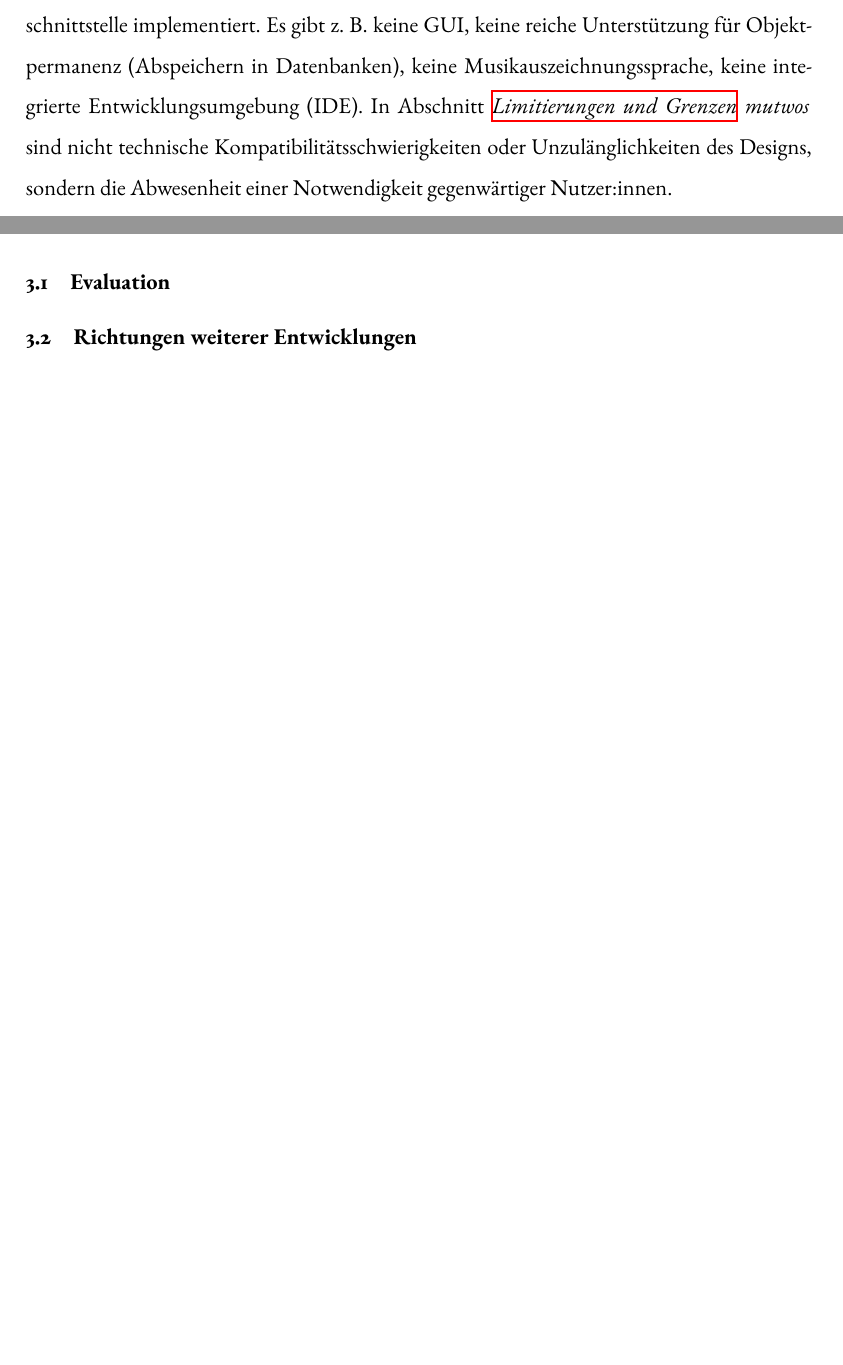
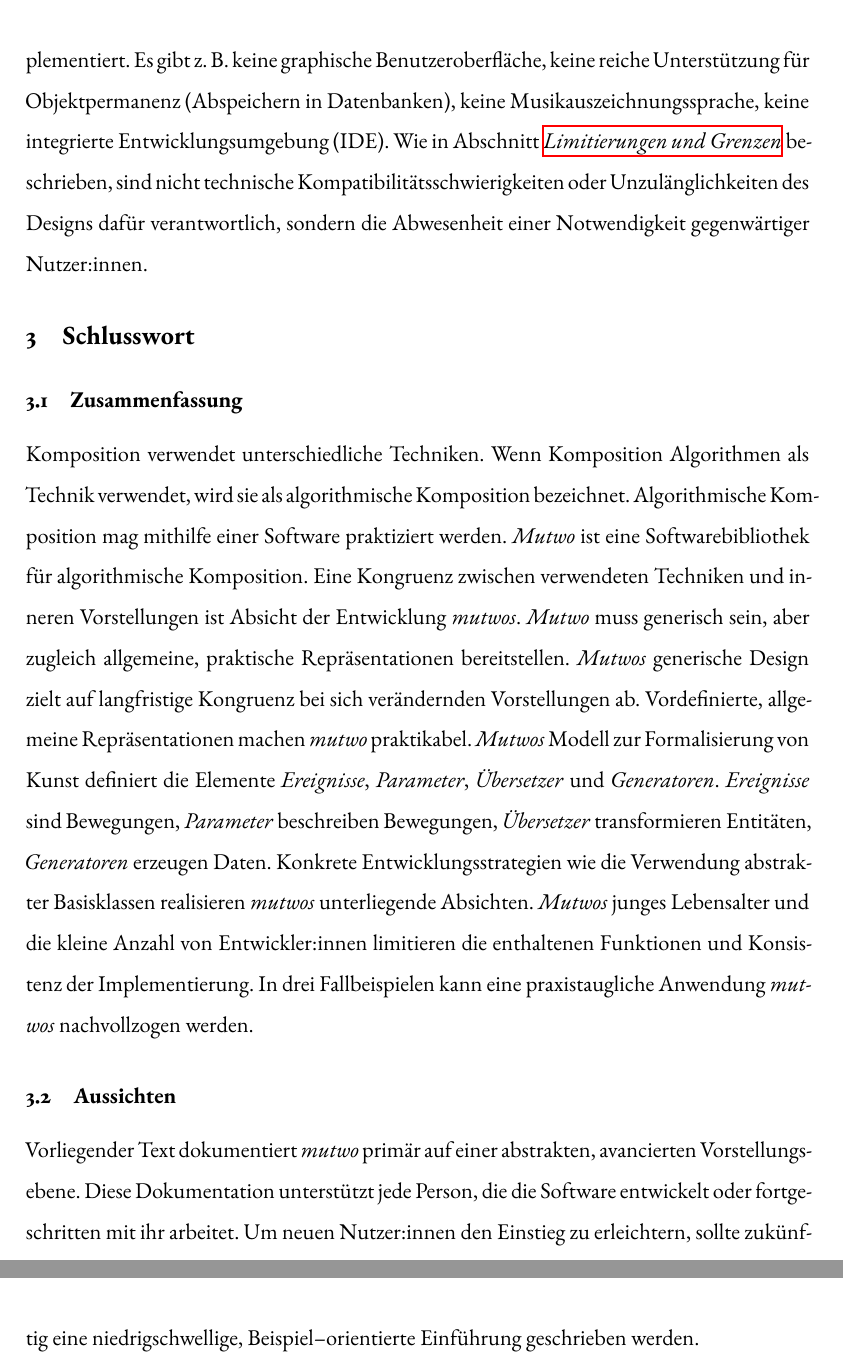
Before and after one commit to levinericzimmermann/ba-thesis-mutwo, a LaTeX document (ba_mutwo_zimmermann_2022.tex): two parts of pages 37 and 38 of 40 before the commit and two parts of pages 38 and 39 of 41 after it, joined at a grey line, cut so that both start at the same text, the shorter picture padded with empty space. Compiled offline with XeLaTeX; a LaTeX package or settings file that is missing is left out.

Commit message:
Add epilogue

```diff
--- a/ba_mutwo_zimmermann_2022.tex
+++ b/ba_mutwo_zimmermann_2022.tex
@@ -1843,28 +1853,32 @@ Es werden nicht einzelne musikalische Identitäten wie Rhythmen oder Harmonien e
 Stattdessen wird eine vollständige Form in Textdateien encodiert und in andere Medien (z.~B. Klangdateien) und Codierungen (z.~B. Notation) übersetzt.
 Die Überschneidungen brechen nicht mit \emph{mutwos} \emph{\nameref{motivationUndAbsicht}} eines interfaceagnostischen Designs, denn das \emph{mutwo} Ökosystem \emph{könnte} z.~B. zum Erzeugen singulärer Bestandteile verwendet werden.
-Zugleich muss angemerkt werden, dass das \emph{mutwo} Ökosystem gegenwärtig keine komplexe Benutzerschnittstelle implementiert.
-Es gibt z.~B. keine GUI, keine reiche Unterstützung für Objektpermanenz (Abspeichern in Datenbanken), keine Musikauszeichnungssprache, keine integrierte Entwicklungsumgebung (IDE).
-In Abschnitt \emph{\nameref{limitsAndBorders}} \emph{mutwos} sind nicht technische Kompatibilitätsschwierigkeiten oder Unzulänglichkeiten des Designs, sondern die Abwesenheit einer Notwendigkeit gegenwärtiger Nutzer:innen.
-
-\bigskip
-
-
-% Mutwo hints:
-%
-%   - Flexible Struktur (synchron vs. asynchron).
-%   - Innere Repräsentation: JI pitches, äußere Repräsentation: normale europäische Tonhöhennotation
-%   - Saxophon Mehrklänge: einer funktioniert nicht, oder doch anderer Griff: an einer Stelle ändern,
-%     sofort alles geändert (einfach neues Video rendern).
-
-
-
-\section{Zusammenfassung}
-
-\subsection{Evaluation}
-
-% Fallbeispiele: Unterschiedliche Stücke mit unterschiedlichen (innere und äußere) Aufbauten können realisiert werden.
-
-\subsection{Richtungen weiterer Entwicklungen}
+Zugleich muss angemerkt werden, dass gegenwärtig  \emph{mutwo} keine komplexe Benutzerschnittstelle implementiert.
+Es gibt z.~B.\ keine graphische Benutzeroberfläche, keine reiche Unterstützung für Objektpermanenz (Abspeichern in Datenbanken), keine Musikauszeichnungssprache, keine integrierte Entwicklungsumgebung (IDE).
+Wie in Abschnitt \emph{\nameref{limitsAndBorders}} beschrieben, sind nicht technische Kompatibilitätsschwierigkeiten oder Unzulänglichkeiten des Designs dafür verantwortlich, sondern die Abwesenheit einer Notwendigkeit gegenwärtiger Nutzer:innen.
+
+
+\section{Schlusswort}
+
+\subsection{Zusammenfassung}
+
+Komposition verwendet unterschiedliche Techniken.
+Wenn Komposition Algorithmen als Technik verwendet, wird sie als algorithmische Komposition bezeichnet.
+Algorithmische Komposition mag mithilfe einer Software praktiziert werden.
+\emph{Mutwo} ist eine Softwarebibliothek für algorithmische Komposition.
+Eine Kongruenz zwischen verwendeten Techniken und inneren Vorstellungen ist Absicht der Entwicklung \emph{mutwos}.
+\emph{Mutwo} muss generisch sein, aber zugleich allgemeine, praktische Repräsentationen bereitstellen.
+\emph{Mutwos} generische Design zielt auf langfristige Kongruenz bei sich verändernden Vorstellungen ab.
+Vordefinierte, allgemeine Repräsentationen machen \emph{mutwo} praktikabel.
+\emph{Mutwos} Modell zur Formalisierung von Kunst definiert die Elemente \emph{Ereignisse}, \emph{Parameter}, \emph{Übersetzer} und \emph{Generatoren}.
+\emph{Ereignisse} sind Bewegungen, \emph{Parameter} beschreiben Bewegungen, \emph{Übersetzer} transformieren Entitäten, \emph{Generatoren} erzeugen Daten.
+Konkrete Entwicklungsstrategien wie die Verwendung abstrakter Basisklassen realisieren \emph{mutwos} unterliegende Absichten.
+\emph{Mutwos} junges Lebensalter und die kleine Anzahl von Entwickler:innen limitieren die enthaltenen Funktionen und Konsistenz der Implementierung.
+In drei Fallbeispielen kann eine praxistaugliche Anwendung \emph{mutwos} nachvollzogen werden.
+
+\subsection{Aussichten}
+Vorliegender Text dokumentiert \emph{mutwo} primär auf einer abstrakten, avancierten Vorstellungsebene.
+Diese Dokumentation unterstützt jede Person, die die Software entwickelt oder fortgeschritten mit ihr arbeitet.
+Um neuen Nutzer:innen den Einstieg zu erleichtern, sollte zukünftig eine niedrigschwellige, Beispiel--orientierte Einführung geschrieben werden.
 
 
 \newpage
```
Also changed, not shown: ba_mutwo_zimmermann_2022.tex (48 more changed lines).
